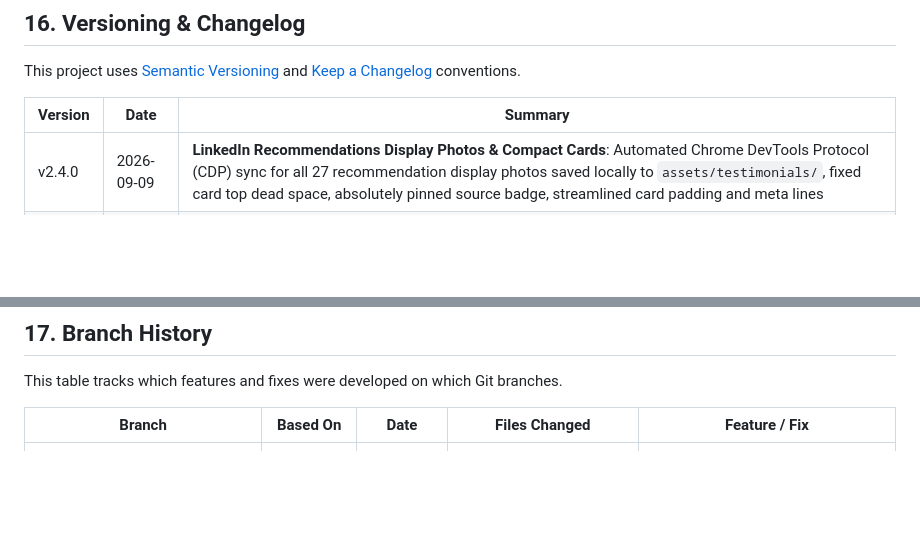
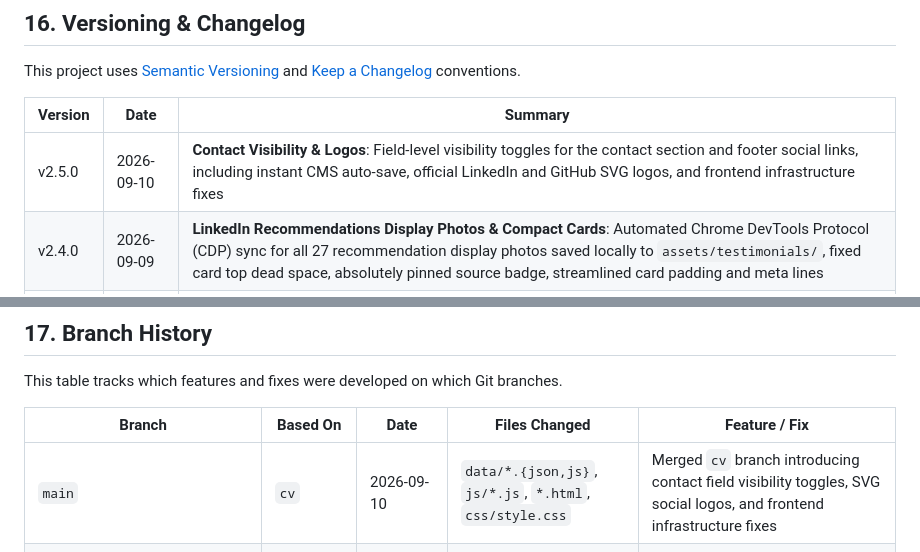
Before and after one commit to fazalhassan23/fazal-profile, a Markdown page: README.md, 2 parts joined by grey strips. GitHub-like rendering; blank space fills up the shorter version.

Commit message:
docs: update CHANGELOG and README for v2.5.0 release

```diff
--- a/README.md
+++ b/README.md
@@ -260,6 +260,7 @@ This project uses [Semantic Versioning](https://semver.org/) and [Keep a Changel
 
 | Version | Date | Summary |
 |---|---|---|
+| v2.5.0 | 2026-09-10 | **Contact Visibility & Logos**: Field-level visibility toggles for the contact section and footer social links, including instant CMS auto-save, official LinkedIn and GitHub SVG logos, and frontend infrastructure fixes |
 | v2.4.0 | 2026-09-09 | **LinkedIn Recommendations Display Photos & Compact Cards**: Automated Chrome DevTools Protocol (CDP) sync for all 27 recommendation display photos saved locally to `assets/testimonials/`, fixed card top dead space, absolutely pinned source badge, streamlined card padding and meta lines |
 | v2.3.3 | 2026-09-08 | **Job Experience Timeline Ordering & Live Cache Priority**: Placed newly added positions at top (`unshift`), ensured current positions (`isCurrent: true`) sort first, sanitized server save payloads, and prioritized fresh live data over stale `localStorage` |
 | v2.3.1 | 2026-09-08 | **CMS Persistence & Local Dev Server**: Fixed admin panel refresh data loss, added `_hasLocalChanges` draft protection, clock-skew guard, and added `server.py` flat-file save API for local development |
@@ -290,6 +291,7 @@ This table tracks which features and fixes were developed on which Git branches.
 
 | Branch | Based On | Date | Files Changed | Feature / Fix |
 |---|---|---|---|---|
+| `main` | `cv` | 2026-09-10 | `data/*.{json,js}`, `js/*.js`, `*.html`, `css/style.css` | Merged `cv` branch introducing contact field visibility toggles, SVG social logos, and frontend infrastructure fixes |
 | `main` | — | 2026-09-08 | `js/admin.js`, `server.py`, `js/store.js`, `data/default-data.js` | Fixed CMS list action buttons (Edit/Delete) across all managers, fixed persistence on refresh, added local dev flat-file save API (`server.py`), and established production JSON isolation |
 | `cv` | `main` | 2026-09-07 | `data/*.{json,js}`, `js/*.js`, `*.html`, `css/style.css` | Strict CV synchronization, all 6 positions on homepage, Web3Forms serverless delivery, recommendation pagination keyframe animations, merged into `main` |
 | `main-backup-20260907` | `main` | 2026-09-07 | Snapshot of `main` at `72317c3` | Safety backup branch and tag `backup-main-20260907` created prior to CV release merge |
```
Also changed, not shown: CHANGELOG.md (+15 -0 lines).
